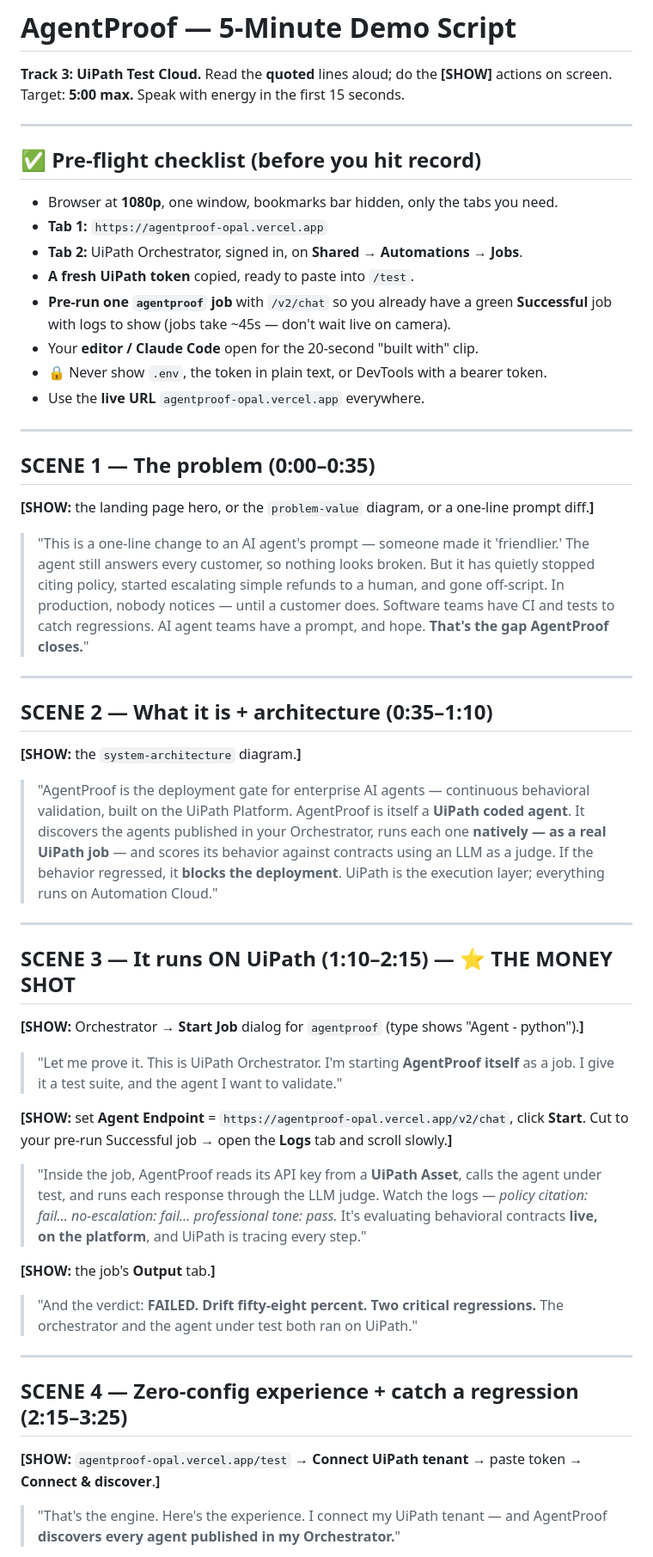
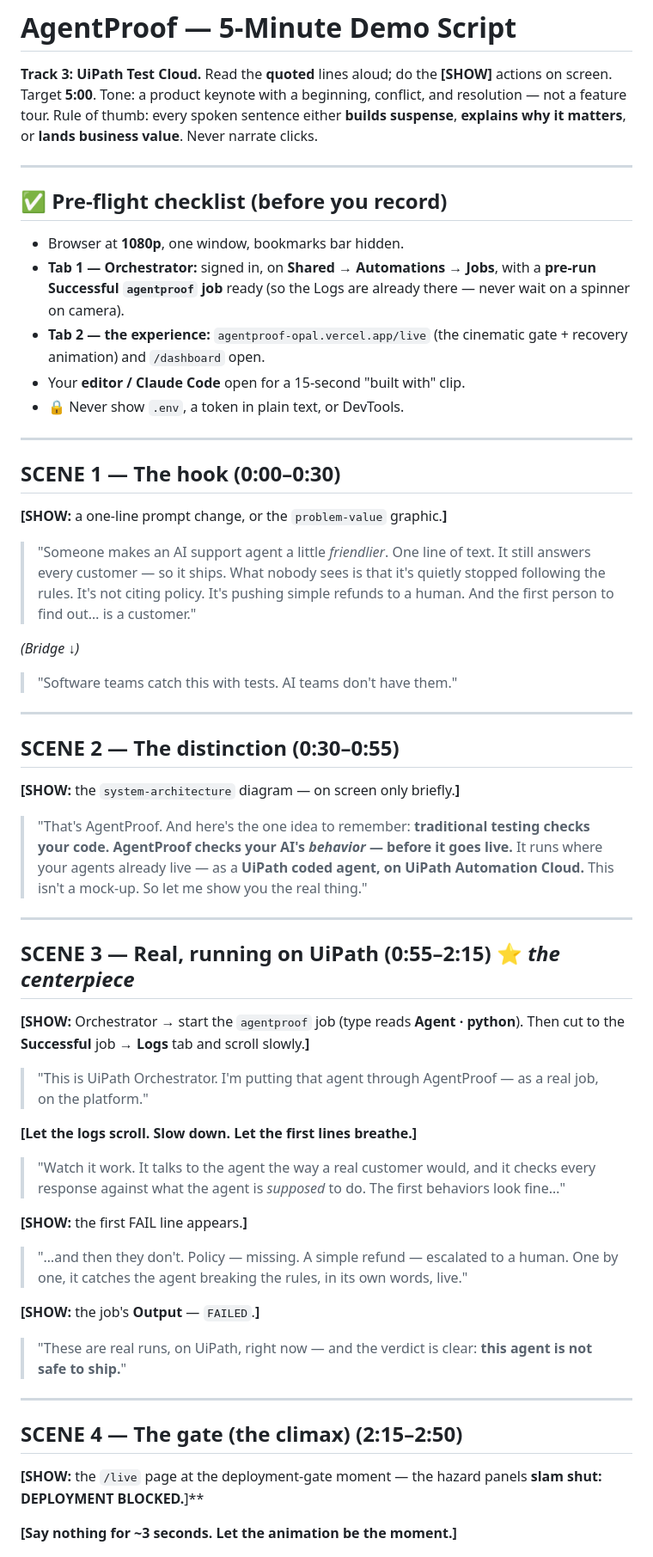
Before and after one commit to EemanAsghar/Agentproof, a Markdown page: DEMO_SCRIPT.md, the part around one of its changes. Shown at 86% size. Rendered like a GitHub page.

Commit message:
Revise demo script: keynote pacing, business language, gradual tension, expanded live UiPath execution + recovery, gate as silent climax, CI-vs-behavior core message

```diff
--- a/DEMO_SCRIPT.md
+++ b/DEMO_SCRIPT.md
@@ -1,55 +1,61 @@
 # AgentProof — 5-Minute Demo Script
 
 **Track 3: UiPath Test Cloud.** Read the **quoted** lines aloud; do the **[SHOW]** actions on screen.
-Target: **5:00 max.** Speak with energy in the first 15 seconds.
+Target **5:00**. Tone: a product keynote with a beginning, conflict, and resolution — not a feature tour.
+Rule of thumb: every spoken sentence either **builds suspense**, **explains why it matters**, or **lands business value**. Never narrate clicks.
 
 ---
 
-## ✅ Pre-flight checklist (before you hit record)
-- Browser at **1080p**, one window, bookmarks bar hidden, only the tabs you need.
-- **Tab 1:** `https://agentproof-opal.vercel.app`
-- **Tab 2:** UiPath Orchestrator, signed in, on **Shared → Automations → Jobs**.
-- **A fresh UiPath token** copied, ready to paste into `/test`.
-- **Pre-run one `agentproof` job** with `/v2/chat` so you already have a green **Successful** job with logs to show (jobs take ~45s — don't wait live on camera).
-- Your **editor / Claude Code** open for the 20-second "built with" clip.
-- 🔒 Never show `.env`, the token in plain text, or DevTools with a bearer token.
-- Use the **live URL** `agentproof-opal.vercel.app` everywhere.
+## ✅ Pre-flight checklist (before you record)
+- Browser at **1080p**, one window, bookmarks bar hidden.
+- **Tab 1 — Orchestrator:** signed in, on **Shared → Automations → Jobs**, with a **pre-run Successful `agentproof` job** ready (so the Logs are already there — never wait on a spinner on camera).
+- **Tab 2 — the experience:** `agentproof-opal.vercel.app/live` (the cinematic gate + recovery animation) and `/dashboard` open.
+- Your **editor / Claude Code** open for a 15-second "built with" clip.
+- 🔒 Never show `.env`, a token in plain text, or DevTools.
 
 ---
 
-## SCENE 1 — The problem (0:00–0:35)
-**[SHOW:** the landing page hero, or the `problem-value` diagram, or a one-line prompt diff.**]**
+## SCENE 1 — The hook (0:00–0:30)
+**[SHOW:** a one-line prompt change, or the `problem-value` graphic.**]**
 
-> "This is a one-line change to an AI agent's prompt — someone made it 'friendlier.' The agent still answers every customer, so nothing looks broken. But it has quietly stopped citing policy, started escalating simple refunds to a human, and gone off-script. In production, nobody notices — until a customer does.
-> Software teams have CI and tests to catch regressions. AI agent teams have a prompt, and hope. **That's the gap AgentProof closes.**"
+> "Someone makes an AI support agent a little *friendlier*. One line of text. It still answers every customer — so it ships.
+> What nobody sees is that it's quietly stopped following the rules. It's not citing policy. It's pushing simple refunds to a human. And the first person to find out… is a customer."
+
+*(Bridge ↓)*
+> "Software teams catch this with tests. AI teams don't have them."
 
 ---
 
-## SCENE 2 — What it is + architecture (0:35–1:10)
-**[SHOW:** the `system-architecture` diagram.**]**
+## SCENE 2 — The distinction (0:30–0:55)
+**[SHOW:** the `system-architecture` diagram — on screen only briefly.**]**
 
-> "AgentProof is the deployment gate for enterprise AI agents — continuous behavioral validation, built on the UiPath Platform.
-> AgentProof is itself a **UiPath coded agent**. It discovers the agents published in your Orchestrator, runs each one **natively — as a real UiPath job** — and scores its behavior against contracts using an LLM as a judge. If the behavior regressed, it **blocks the deployment**. UiPath is the execution layer; everything runs on Automation Cloud."
+> "That's AgentProof. And here's the one idea to remember: **traditional testing checks your code. AgentProof checks your AI's *behavior* — before it goes live.**
+> It runs where your agents already live — as a **UiPath coded agent, on UiPath Automation Cloud.** This isn't a mock-up. So let me show you the real thing."
 
 ---
 
-## SCENE 3 — It runs ON UiPath (1:10–2:15) — ⭐ THE MONEY SHOT
-**[SHOW:** Orchestrator → **Start Job** dialog for `agentproof` (type shows "Agent - python").**]**
+## SCENE 3 — Real, running on UiPath (0:55–2:15) ⭐ *the centerpiece*
+**[SHOW:** Orchestrator → start the `agentproof` job (type reads **Agent · python**). Then cut to the **Successful** job → **Logs** tab and scroll slowly.**]**
 
-> "Let me prove it. This is UiPath Orchestrator. I'm starting **AgentProof itself** as a job. I give it a test suite, and the agent I want to validate."
+> "This is UiPath Orchestrator. I'm putting that agent through AgentProof — as a real job, on the platform."
 
-**[SHOW:** set **Agent Endpoint** = `https://agentproof-opal.vercel.app/v2/chat`, click **Start**. Cut to your pre-run Successful job → open the **Logs** tab and scroll slowly.**]**
+**[Let the logs scroll. Slow down. Let the first lines breathe.]**
 
-> "Inside the job, AgentProof reads its API key from a **UiPath Asset**, calls the agent under test, and runs each response through the LLM judge. Watch the logs — *policy citation: fail… no-escalation: fail… professional tone: pass.* It's evaluating behavioral contracts **live, on the platform**, and UiPath is tracing every step."
+> "Watch it work. It talks to the agent the way a real customer would, and it checks every response against what the agent is *supposed* to do.
+> The first behaviors look fine…"
 
-**[SHOW:** the job's **Output** tab.**]**
+**[SHOW:** the first FAIL line appears.**]**
 
-> "And the verdict: **FAILED. Drift fifty-eight percent. Two critical regressions.** The orchestrator and the agent under test both ran on UiPath."
+> "…and then they don't. Policy — missing. A simple refund — escalated to a human. One by one, it catches the agent breaking the rules, in its own words, live."
+
+**[SHOW:** the job's **Output** — `FAILED`.**]**
+
+> "These are real runs, on UiPath, right now — and the verdict is clear: **this agent is not safe to ship.**"
 
 ---
 
-## SCENE 4 — Zero-config experience + catch a regression (2:15–3:25)
-**[SHOW:** `agentproof-opal.vercel.app/test` → **Connect UiPath tenant** → paste token → **Connect & discover**.**]**
+## SCENE 4 — The gate (the climax) (2:15–2:50)
+**[SHOW:** the `/live` page at the deployment-gate moment — the hazard panels **slam shut: DEPLOYMENT BLOCKED.**]**
 
-> "That's the engine. Here's the experience. I connect my UiPath tenant — and AgentProof **discovers every agent published in my Orchestrator.**"
+**[Say nothing for ~3 seconds. Let the animation be the moment.]**
 
```
Also changed, not shown: other parts of DEMO_SCRIPT.md (+39 -24 lines).
